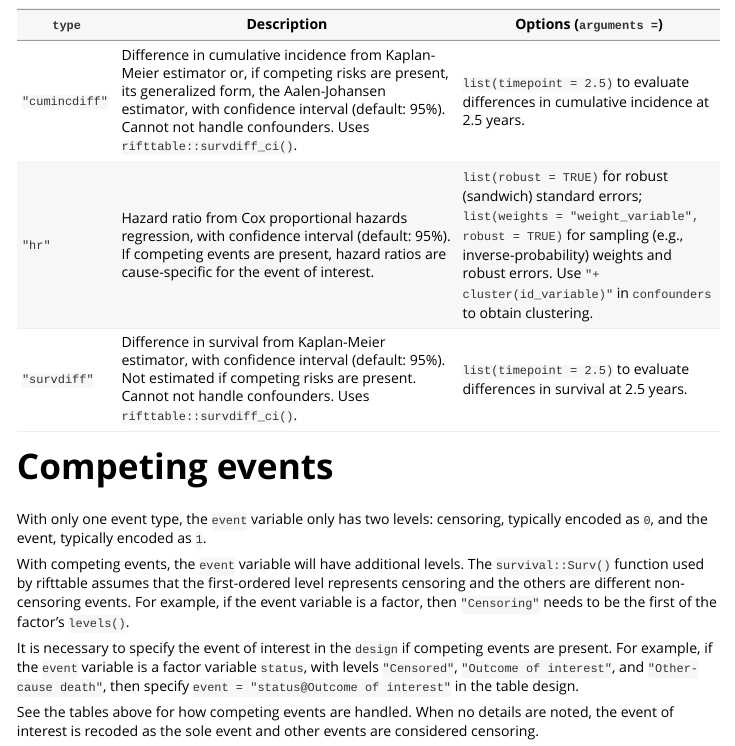
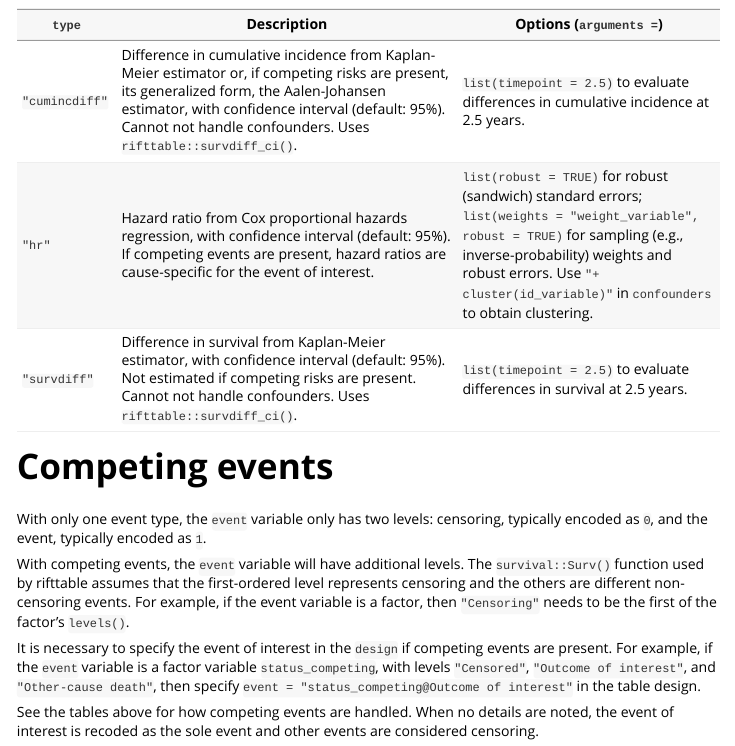
Before and after one commit to stopsack/rifttable, an R Markdown document (vignettes/estimators_survival.Rmd): the page in a window 1100 px wide, from 2390 px down. Rendered offline with R 4.5, knitr and Pandoc, with nearby package versions; some code elsewhere in the file could not run offline; common packages that the code uses without loading them are loaded.

Commit message:
differentiate status_competing from status (0, 1)

```diff
--- a/vignettes/estimators_survival.Rmd
+++ b/vignettes/estimators_survival.Rmd
@@ -111,6 +111,6 @@
 
 With competing events, the `event` variable will have additional levels. The `survival::Surv()` function used by rifttable assumes that the first-ordered level represents censoring and the others are different non-censoring events. For example, if the event variable is a factor, then `"Censoring"` needs to be the first of the factor's `levels()`.
 
-It is necessary to specify the event of interest in the `design` if competing events are present. For example, if the `event` variable is a factor variable `status`, with levels `"Censored"`, `"Outcome of interest"`, and `"Other-cause death"`, then specify `event = "status@Outcome of interest"` in the table design.
+It is necessary to specify the event of interest in the `design` if competing events are present. For example, if the `event` variable is a factor variable `status_competing`, with levels `"Censored"`, `"Outcome of interest"`, and `"Other-cause death"`, then specify `event = "status_competing@Outcome of interest"` in the table design.
 
 See the tables above for how competing events are handled. When no details are noted, the event of interest is recoded as the sole event and other events are considered censoring.
```
